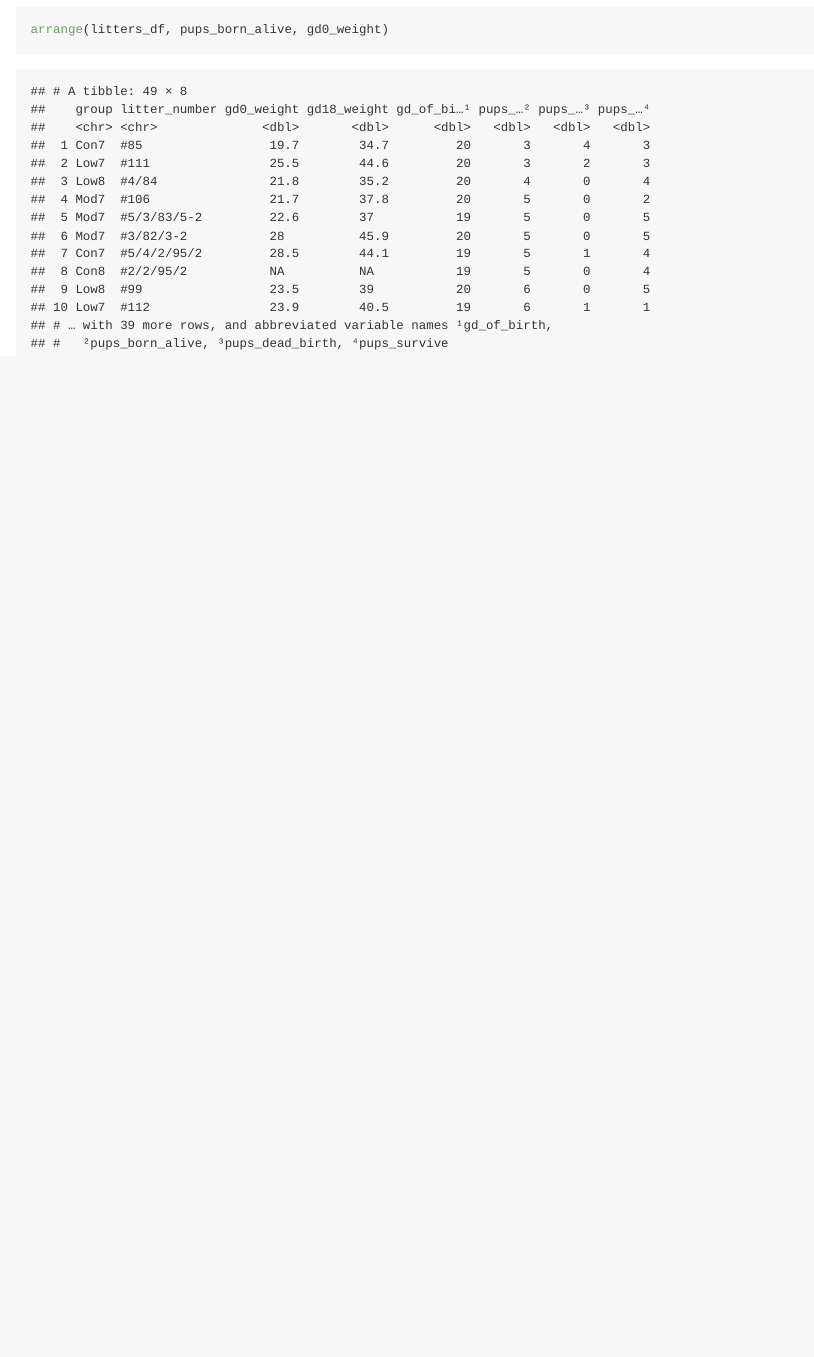
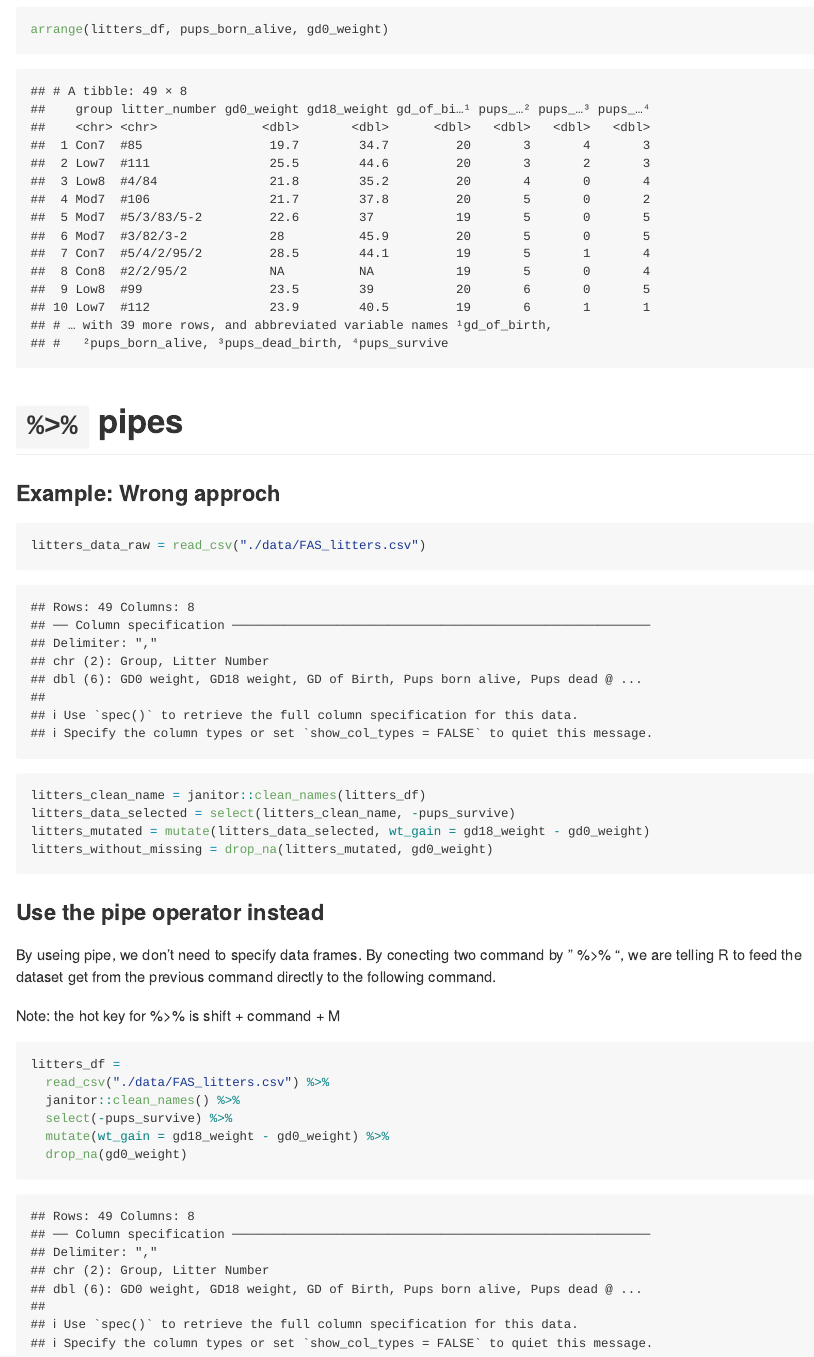
Before and after one commit to AliceWTY/data_wrangling_I, an R Markdown document (data_manipulation.Rmd): the page in a window 1100 px wide, from 10380 px down. The pictures show the output file data_manipulation.md that the author committed with the source, drawn offline in the style of GitHub.

Commit message:
pipe example

````diff
--- a/data_manipulation.Rmd
+++ b/data_manipulation.Rmd
@@ -137,3 +137,30 @@ Arrange the data by pups_born_alive. Then, under that arrange data by gd0_weight
 ```{r}
 arrange(litters_df, pups_born_alive, gd0_weight)
 ```
+
+
+
+# `%>%` pipes
+
+### Example: Wrong approch
+```{r}
+litters_data_raw = read_csv("./data/FAS_litters.csv")
+litters_clean_name = janitor::clean_names(litters_df)
+litters_data_selected = select(litters_clean_name, -pups_survive)
+litters_mutated = mutate(litters_data_selected, wt_gain = gd18_weight - gd0_weight)
+litters_without_missing = drop_na(litters_mutated, gd0_weight)
+```
+
+### Use the pipe operator instead
+
+By useing pipe, we don't need to specify data frames. By conecting two command by " %>% ", we are telling R to feed the dataset get from the previous command directly to the following command.
+
+Note: the hot key for %>% is shift + command + M
+```{r}
+litters_df =
+  read_csv("./data/FAS_litters.csv") %>%
+  janitor::clean_names() %>%
+  select(-pups_survive) %>%
+  mutate(wt_gain = gd18_weight - gd0_weight) %>%
+  drop_na(gd0_weight)
+```
````
Also changed, not shown: data_manipulation.md.
